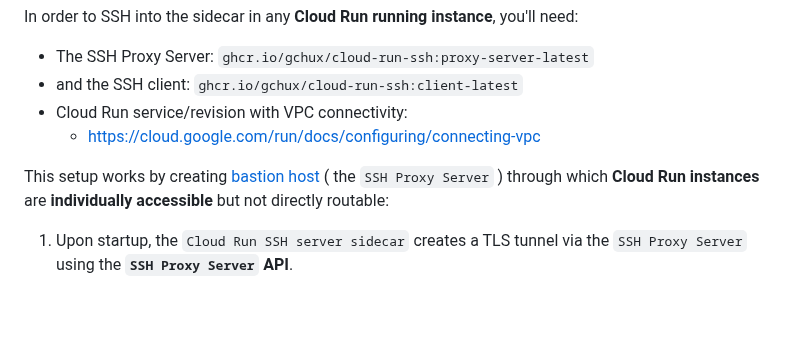
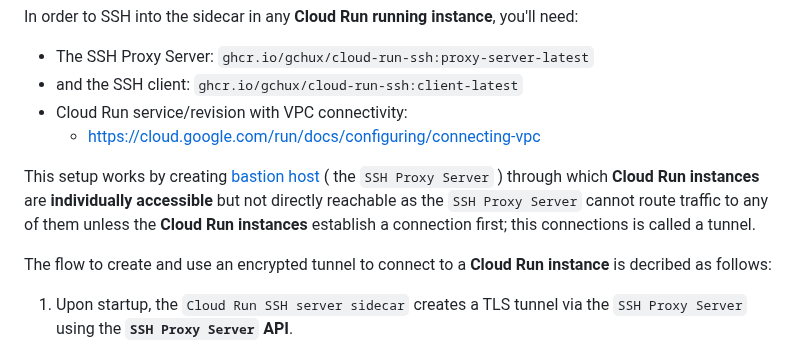
Before and after one commit to gchux/cloud-run-ssh, a Markdown page: README.md, the part around one of its changes. GitHub-like rendering; blank space fills up the shorter version.

```diff
--- a/README.md
+++ b/README.md
@@ -228,7 +228,9 @@ In order to SSH into the sidecar in any **Cloud Run running instance**, you'll n
 - Cloud Run service/revision with VPC connectivity:
   - https://cloud.google.com/run/docs/configuring/connecting-vpc
 
-This setup works by creating [bastion host](https://en.wikipedia.org/wiki/Bastion_host) ( the `SSH Proxy Server` ) through which **Cloud Run instances** are **individually accessible** but not directly routable:
+This setup works by creating [bastion host](https://en.wikipedia.org/wiki/Bastion_host) ( the `SSH Proxy Server` ) through which **Cloud Run instances** are **individually accessible** but not directly reachable as the `SSH Proxy Server` cannot route traffic to any of them unless the  **Cloud Run instances** establish a connection first; this connections is called a tunnel.
+
+The flow to create and use an encrypted tunnel to connect to a **Cloud Run instance** is decribed as follows:
 
 1. Upon startup, the `Cloud Run SSH server sidecar` creates a TLS tunnel via the `SSH Proxy Server` using the **`SSH Proxy Server` API**.
 
```
Also changed, not shown: other parts of README.md (+1 -0 lines).
